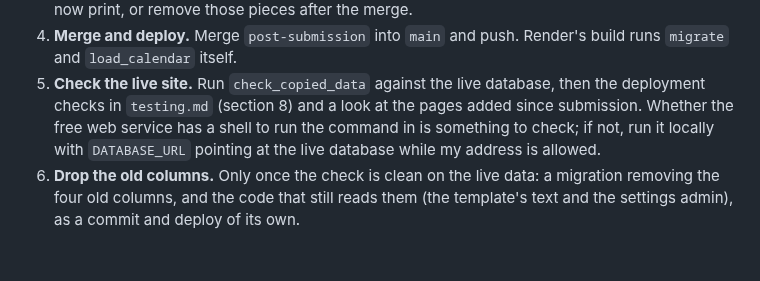
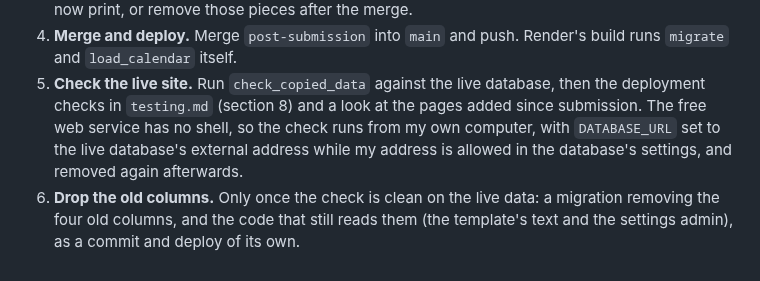
Before and after one commit to StockoL/precentor, a Markdown page: docs/after_assessment.md, the part around the change. GitHub-like rendering.

Commit message:
Say how the check reaches the live database without a shell
The free web service has no shell to run a command in, so the check
runs locally against the live database, with my address allowed only
while it runs.

```diff
--- a/docs/after_assessment.md
+++ b/docs/after_assessment.md
@@ -72,10 +72,10 @@ data, which is why the first step below is a copy.
    Render's build runs `migrate` and `load_calendar` itself.
 5. **Check the live site.** Run `check_copied_data` against the live
    database, then the deployment checks in `testing.md` (section 8) and
-   a look at the pages added since submission. Whether the free web
-   service has a shell to run the command in is something to check; if
-   not, run it locally with `DATABASE_URL` pointing at the live database
-   while my address is allowed.
+   a look at the pages added since submission. The free web service has
+   no shell, so the check runs from my own computer, with `DATABASE_URL`
+   set to the live database's external address while my address is
+   allowed in the database's settings, and removed again afterwards.
 6. **Drop the old columns.** Only once the check is clean on the live
    data: a migration removing the four old columns, and the code that
    still reads them (the template's text and the settings admin), as a
```
